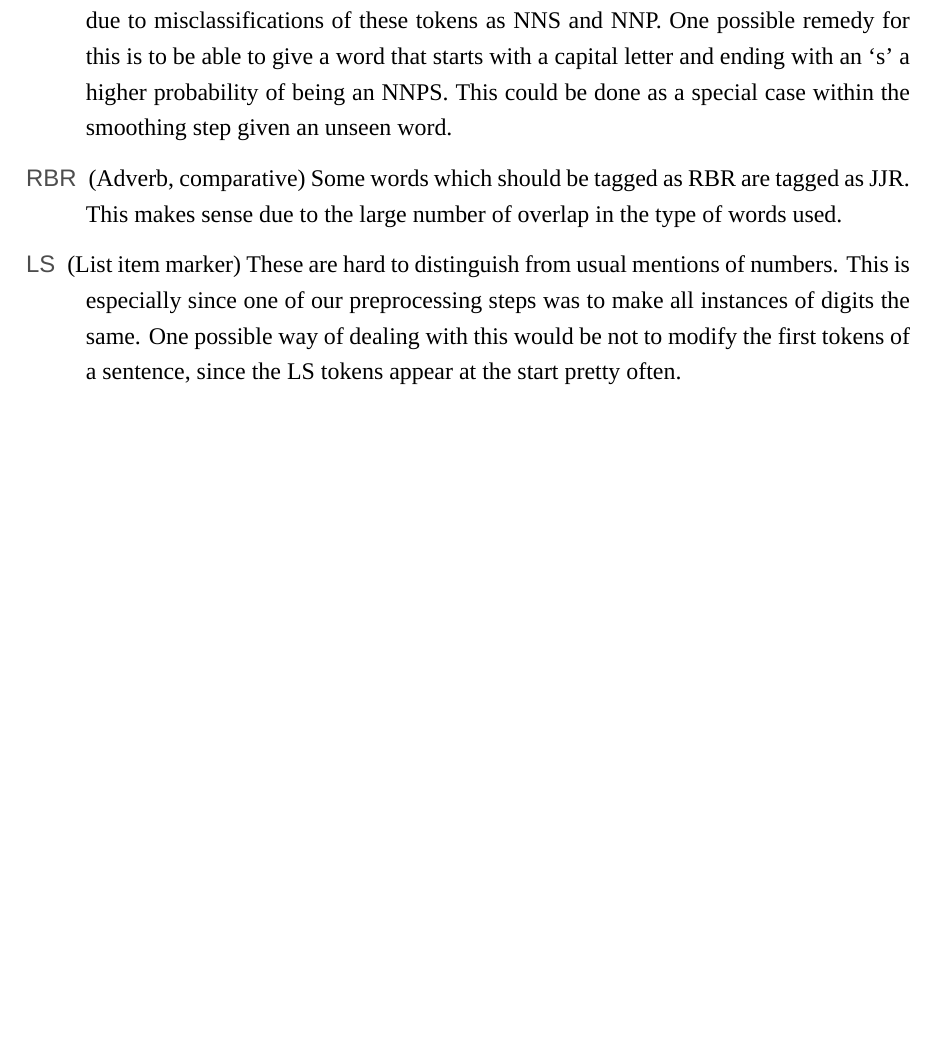
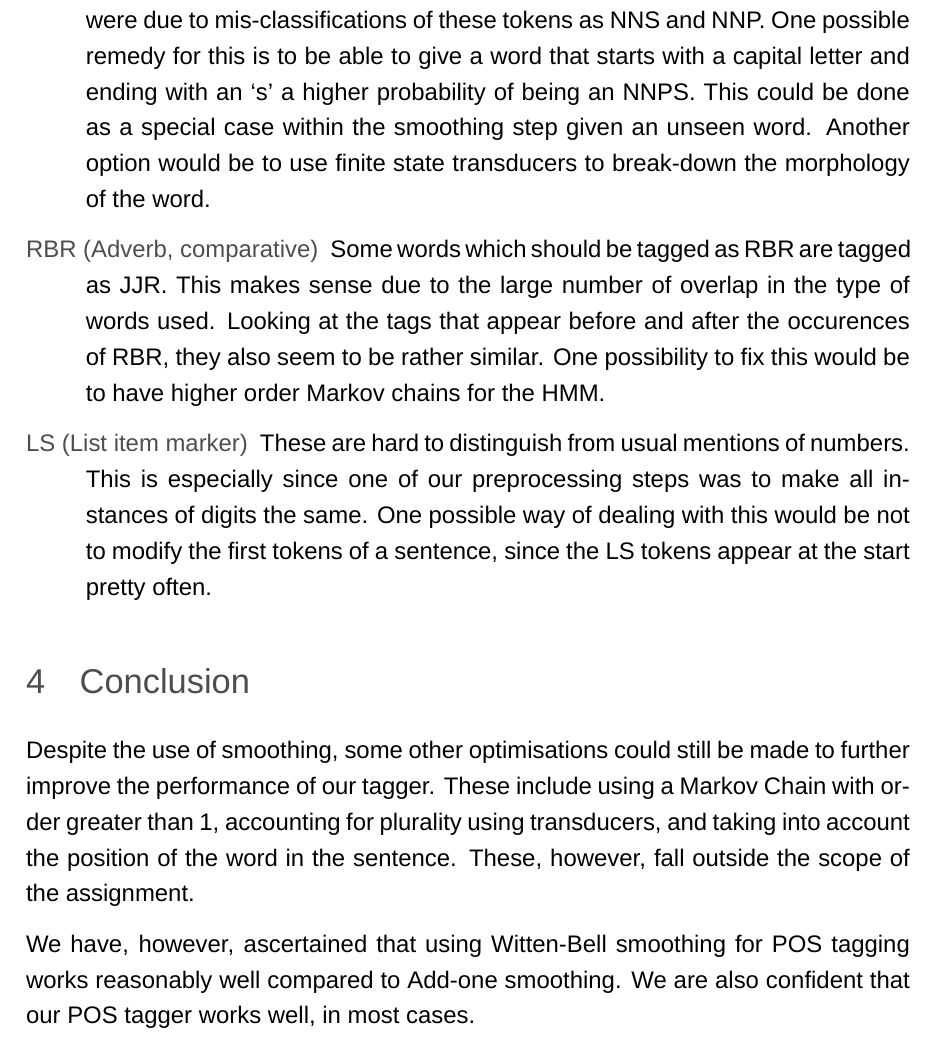
Before and after one commit to shawntan/pos-tagger, a LaTeX problem sheet (report.tex, which reads homework.cls): part of page 4 of 4, cut so that both start at the same text, the shorter picture padded with empty space. Compiled offline with XeLaTeX; a missing font is replaced by an installed copy or a similar font.

Commit message:
Completed report. Added closing tag code.

```diff
--- a/homework.cls
+++ b/homework.cls
@@ -54,8 +54,8 @@
 \newfontfamily\thinfont[]{Helvetica Neue UltraLight}
 \newfontfamily\headingfont[]{Helvetica Neue Condensed Bold}
 \defaultfontfeatures{Mapping=tex-text}
-\setmainfont[Mapping=tex-text, Color=textcolor]{Times New Roman}
-%\setmainfont[Mapping=tex-text, Color=textcolor]{Helvetica Neue Light}
+%\setmainfont[Mapping=tex-text, Color=textcolor]{Times New Roman}
+\setmainfont[Mapping=tex-text, Color=textcolor]{Helvetica Neue Light}
 %\setmathfont{XITS Math}
 %%%%%%%%%%
 % Header %
@@ -78,7 +78,7 @@ height=9cm] (box) at (current page.north){};
 	  {\bodyfont #1}{\thinfont  #2}
     };
     \node [anchor=north] at (name.south) {%
-      \fontsize{14pt}{24pt}\color{fillheader}%
+	  \fontsize{21pt}{24pt}\color{fillheader}%
       \thinfont #3%
     };
   \end{tikzpicture}
--- a/report.tex
+++ b/report.tex
@@ -155,20 +155,34 @@ speech and the confusion matrix, we can know where our tagger breaks down, and
 suggest improvements to our preprocessing and smoothing steps. The following are
 some of the parts of speech tags that perform poorly:
 \begin{description}
-	\item[NNPS] (Proper Noun, plural) A considerable amount of the mistakes made
-		for NNPS were due to misclassifications of these tokens as NNS and NNP.
+	\item[NNPS (Proper Noun, plural)] A considerable amount of the mistakes made
+		for NNPS were due to mis-classifications of these tokens as NNS and NNP.
 		One possible remedy for this is to be able to give a word that starts
 		with a capital letter and ending with an `s' a higher probability of
 		being an NNPS. This could be done as a special case within the smoothing
-		step given an unseen word.
-	\item[RBR] (Adverb, comparative) Some words which should be tagged as RBR
+		step given an unseen word. Another option would be to use finite state
+		transducers to break-down the morphology of the word.
+	\item[RBR (Adverb, comparative)] Some words which should be tagged as RBR
 		are tagged as JJR. This makes sense due to the large number of overlap
-		in the type of words used.
-	\item[LS] (List item marker) These are hard to distinguish from usual
-		mentions of numbers. This is especially since one of our preprocessing
+		in the type of words used. Looking at the tags that appear before and
+		after the occurences of RBR, they also seem to be rather similar. One
+		possibility to fix this would be to have higher order Markov chains for
+		the HMM.
+	\item[LS (List item marker)] These are hard to distinguish from usual
+		mentions of numbers.  This is especially since one of our preprocessing
 		steps was to make all instances of digits the same. One possible way of
 		dealing with this would be not to modify the first tokens of a sentence,
 		since the LS tokens appear at the start pretty often.
 \end{description}
 
+\section{Conclusion}
+Despite the use of smoothing, some other optimisations could still be made to
+further improve the performance of our tagger. These include using a Markov
+Chain with order greater than 1, accounting for plurality using transducers, and
+taking into account the position of the word in the sentence. These, however,
+fall outside the scope of the assignment.
+
+We have, however, ascertained that using Witten-Bell smoothing for POS tagging
+works reasonably well compared to Add-one smoothing. We are also confident that
+our POS tagger works well, in most cases.
 \end{document}
```
Also changed, not shown: report.pdf, report.tex (2 more changed lines), 3 other files.
